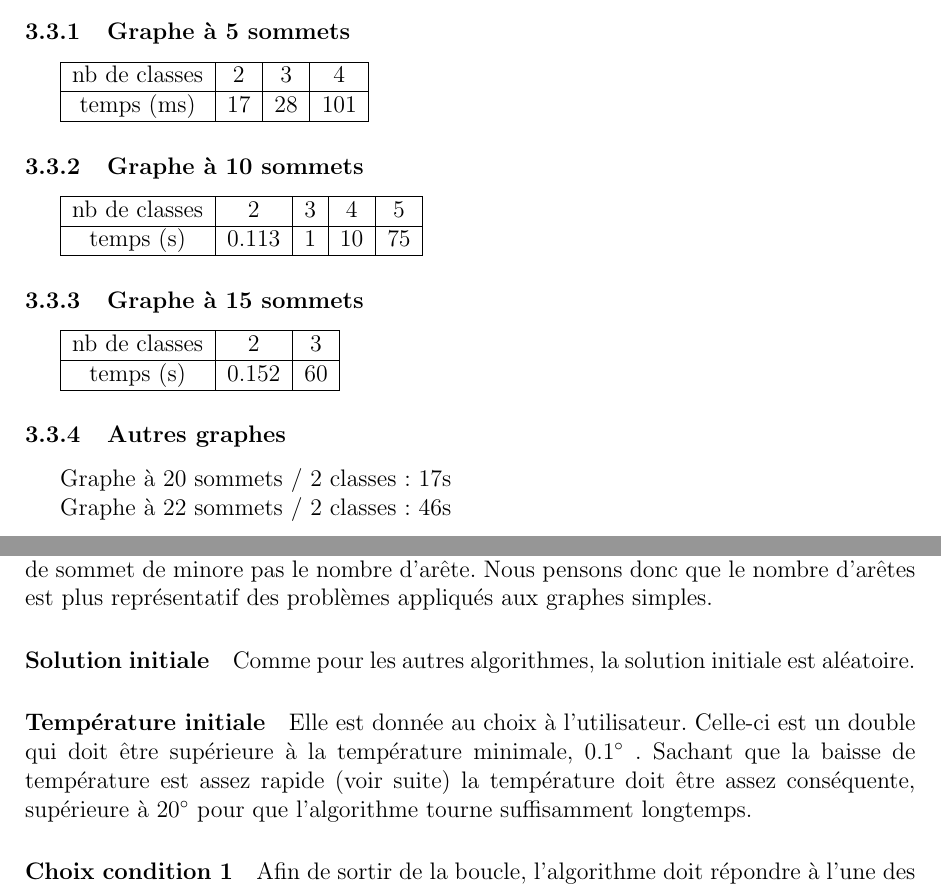
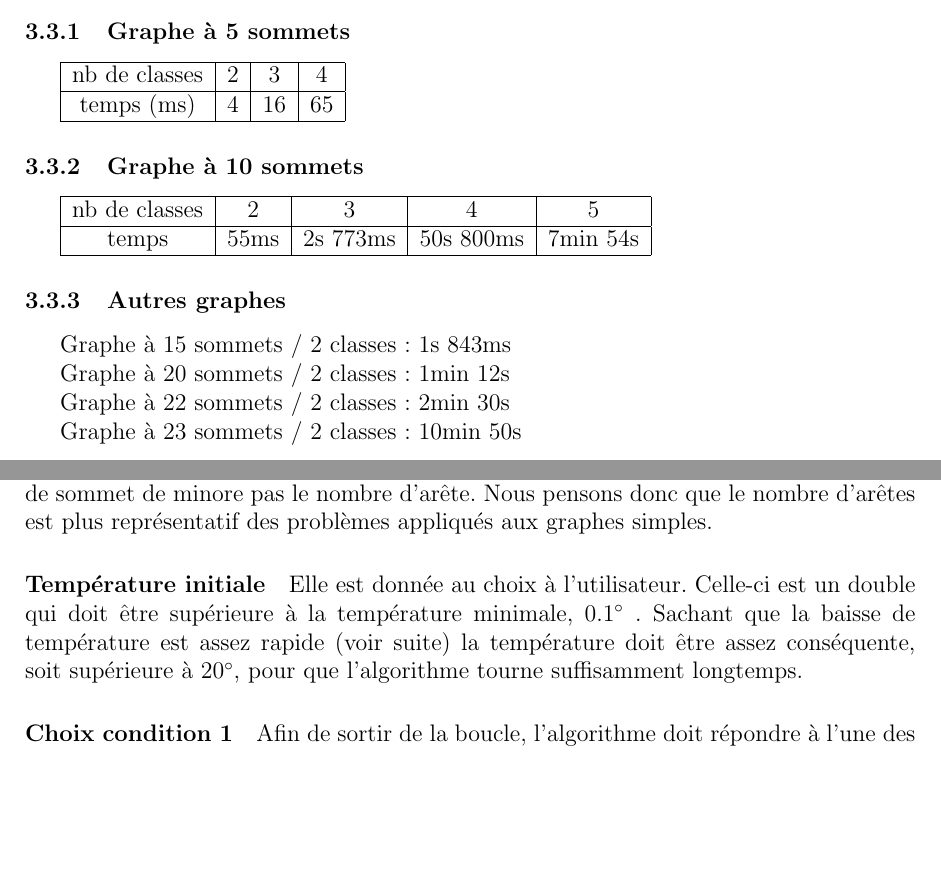
Before and after one commit to ClairePennarun/Graph_Project, a LaTeX document (rapport_graphes.tex): two parts of pages 9 and 12 of 19, joined at a grey line, cut so that both start at the same text, the shorter picture padded with empty space. Compiled offline with pdfLaTeX.

Commit message:
fin rapport

```diff
--- a/rapport_graphes.tex
+++ b/rapport_graphes.tex
@@ -222,7 +220,7 @@ Il n’est pas nécessaire de choisir un voisinage. La solution initiale est une
 	\hline
 	nb de classes & 2 & 3 & 4 \\
 	\hline
-	temps (ms) & 17 & 28 & 101 \\
+	temps (ms) & 4 & 16 & 65 \\
 	\hline
 \end{tabular}
 
@@ -232,24 +230,18 @@ Il n’est pas nécessaire de choisir un voisinage. La solution initiale est une
 	\hline
 	nb de classes & 2 & 3 & 4 & 5 \\
 	\hline
-	temps (s) & 0.113 & 1 & 10 & 75 \\
-	\hline
-\end{tabular}
-
-\subsubsection{Graphe à 15 sommets}
-
-\begin{tabular}{|c|c|c |}
-	\hline
-	nb de classes & 2 & 3 \\
-	\hline
-	temps (s) & 0.152 & 60 \\
+	temps & 55ms & 2s 773ms & 50s 800ms & 7min 54s \\
 	\hline
 \end{tabular}
 
 \subsubsection{Autres graphes}
-Graphe à 20 sommets / 2 classes : 17s
+Graphe à 15 sommets / 2 classes : 1s 843ms
 
-Graphe à 22 sommets / 2 classes : 46s
+Graphe à 20 sommets / 2 classes : 1min 12s
+
+Graphe à 22 sommets / 2 classes : 2min 30s
+
+Graphe à 23 sommets / 2 classes : 10min 50s
 
 \subsection{Résultats}
 C'est un algorithme qui devient très rapidement long, mais qui donne toujours la meilleure solution. Il est donc préférable de l'utiliser sur des petits graphes.
@@ -312,9 +305,7 @@ Cet algorithme dépend du voisinage. De plus, nous laissons à l’utilisateur l
 \paragraph{Taille du problème}
 Dans cet algorithme nous utilisons N, la taille du problème. Nous avons décidé de prendre le nombre d'arêtes comme taille. Le nombre d’arêtes minore le nombre de sommets car nous sommes sur des graphes simples. En revanche, le nombre de sommet de minore pas le nombre d'arête. Nous pensons donc que le nombre d’arêtes est plus représentatif des problèmes appliqués aux graphes simples.
 
-\paragraph{Solution initiale} Comme pour les autres algorithmes, la solution initiale est aléatoire.
-
-\paragraph{Température initiale} Elle est donnée au choix à l’utilisateur. Celle-ci est un double qui doit être supérieure à la température minimale, $0.1^\circ$ . Sachant que la baisse de température est assez rapide (voir suite) la température doit être assez conséquente, supérieure à $20^\circ$ pour que l’algorithme tourne suffisamment longtemps.
+\paragraph{Température initiale} Elle est donnée au choix à l’utilisateur. Celle-ci est un double qui doit être supérieure à la température minimale, $0.1^\circ$ . Sachant que la baisse de température est assez rapide (voir suite) la température doit être assez conséquente, soit supérieure à $20^\circ$, pour que l’algorithme tourne suffisamment longtemps.
 
 \paragraph{Choix condition 1} Afin de sortir de la boucle, l’algorithme doit répondre à l’une des deux conditions suivantes :
 	\begin{itemize}
```
Also changed, not shown: rapport_graphes.pdf, rapport_graphes.tex (7 more changed lines), 3 other files.
